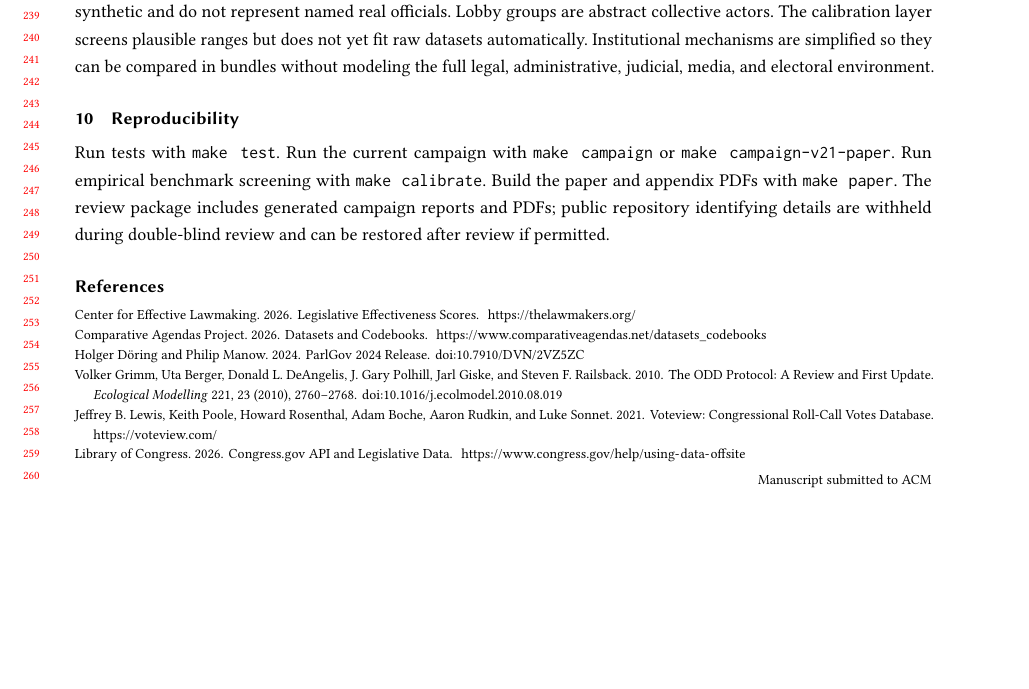
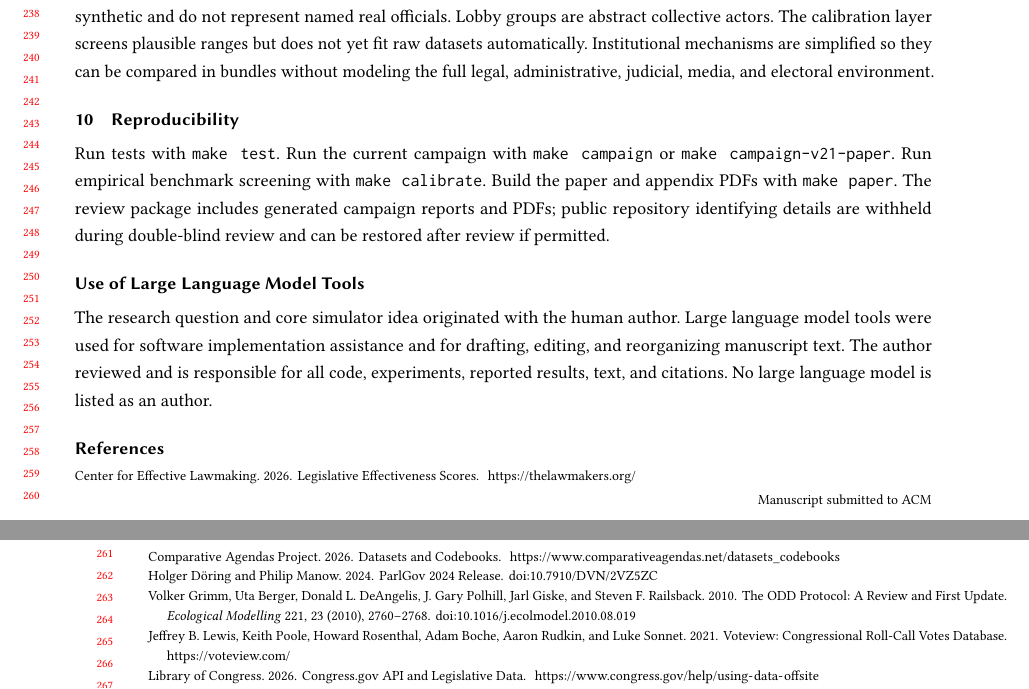
Before and after one commit to Jacoba1100254352/congress-institutional-simulator, a LaTeX paper (paper/appendix-odd-d.tex): part of page 5 of 6 before the commit and two parts of pages 5 and 6 of 6 after it, the two joined at a grey line, cut so that both start at the same text, the shorter picture padded with empty space. Compiled offline with pdfLaTeX.

Commit message:
Add appendix LLM disclosure

```diff
--- a/paper/appendix-odd-d.tex
+++ b/paper/appendix-odd-d.tex
@@ -176,6 +176,10 @@ The policy space is one-dimensional. Public benefit is generated rather than emp
 
 Run tests with \texttt{make test}. Run the current campaign with \texttt{make campaign} or \texttt{make campaign-v21-paper}. Run empirical benchmark screening with \texttt{make calibrate}. Build the paper and appendix PDFs with \texttt{make paper}. The review package includes generated campaign reports and PDFs; public repository identifying details are withheld during double-blind review and can be restored after review if permitted.
 
+\section*{Use of Large Language Model Tools}
+
+The research question and core simulator idea originated with the human author. Large language model tools were used for software implementation assistance and for drafting, editing, and reorganizing manuscript text. The author reviewed and is responsible for all code, experiments, reported results, text, and citations. No large language model is listed as an author.
+
 \bibliographystyle{ACM-Reference-Format}
 \bibliography{references}
 
```
Also changed, not shown: paper/appendix-odd-d.pdf.
